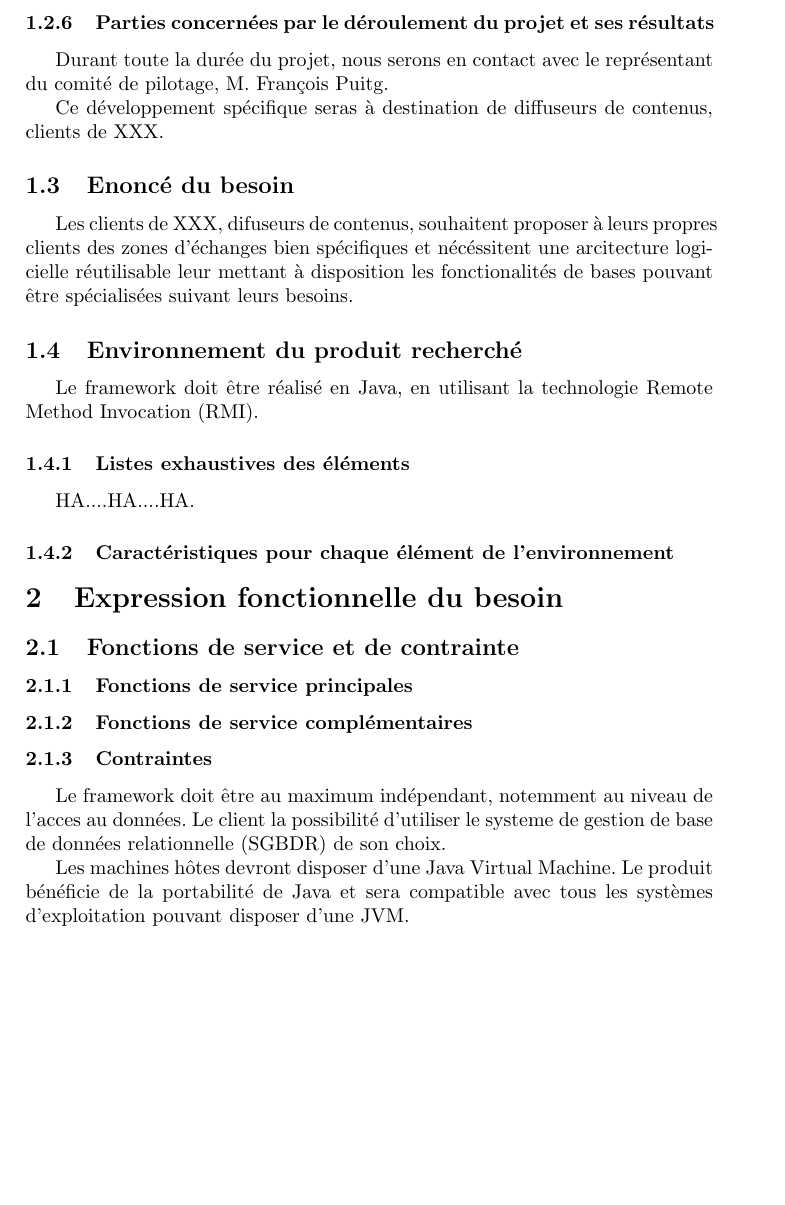
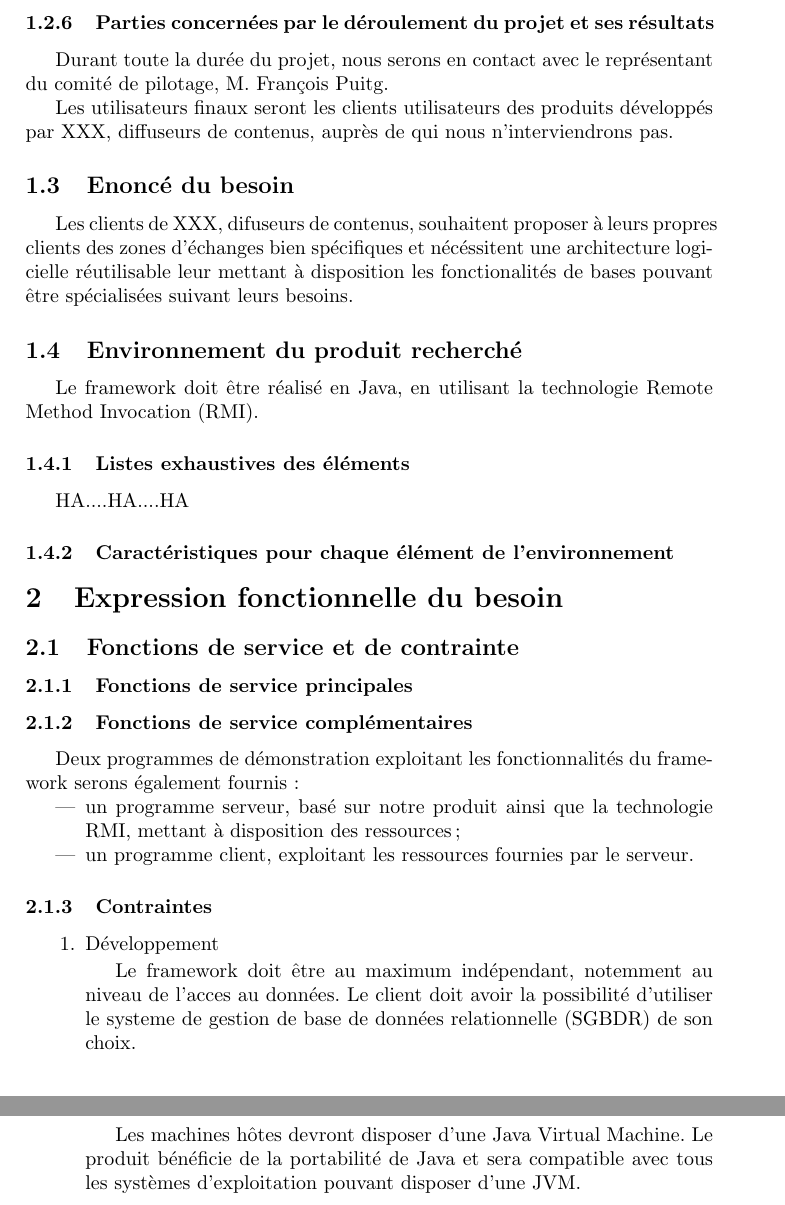
Before and after one commit to pcarrier/edu-rmiage, a LaTeX document (docs/cc/cahier_charges_afnor.tex, which reads docs/cc/1_presentation_gal.tex, docs/cc/2_expression_fctionnelle_besoin.tex): part of page 2 of 3 before the commit and two parts of pages 2 and 3 of 3 after it, the two joined at a grey line, cut so that both start at the same text, the shorter picture padded with empty space. Compiled offline with pdfLaTeX.

Commit message:
Le Cahier des charges avance...

```diff
--- a/docs/cc/1_presentation_gal.tex
+++ b/docs/cc/1_presentation_gal.tex
@@ -33,12 +35,13 @@ Bien que notre équipe soit compétente et performante en développement, notemm
 Durant toute la durée du projet, nous serons en contact avec le représentant du comité de
 pilotage, M. François Puitg.
 
-Ce développement spécifique seras à destination de diffuseurs de contenus, clients de XXX.
+Les utilisateurs finaux seront les clients utilisateurs des produits développés par XXX,
+diffuseurs de contenus, auprès de qui nous n'interviendrons pas.
 
 \subsection{Enoncé du besoin}
 %(finalités du produit pour le futur utilisateur tel que prévu par le demandeur)
 Les clients de XXX, difuseurs de contenus, souhaitent proposer à leurs propres clients des
-zones d'échanges bien spécifiques et nécéssitent une arcitecture logicielle réutilisable leur mettant à disposition  les fonctionalités de bases pouvant être spécialisées suivant leurs besoins.
+zones d'échanges bien spécifiques et nécéssitent une architecture logicielle réutilisable leur mettant à disposition les fonctionalités de bases pouvant être spécialisées suivant leurs besoins.
 
 \subsection{Environnement du produit recherché}
 
@@ -46,5 +49,6 @@ Le framework doit être réalisé en Java, en utilisant la technologie Remote Me
 
 \subsubsection{Listes exhaustives des éléments}
 %(personnes, équipements, matières…) et contraintes (environnement)
-HA....HA....HA.
+HA....HA....HA
+% TODO trouver la liste exhaustive des éléments
 \subsubsection{Caractéristiques pour chaque élément de l’environnement}
--- a/docs/cc/2_expression_fctionnelle_besoin.tex
+++ b/docs/cc/2_expression_fctionnelle_besoin.tex
@@ -5,10 +5,21 @@
 % (qui sont la raison d’être du produit)
 \subsubsection{Fonctions de service complémentaires}
 % (qui améliorent, facilitent ou complètent le service rendu)
+Deux programmes de démonstration exploitant les fonctionnalités du framework serons également
+fournis:
+\begin{itemize}
+ \item un programme serveur, basé sur notre produit ainsi que la technologie RMI, mettant à disposition des ressources ;
+ \item un programme client, exploitant les ressources fournies par le serveur.
+\end{itemize}
+
 \subsubsection{Contraintes}
 % (limitations à la liberté du concepteur-réalisateur)
+\begin{enumerate}
+ \item Développement
+
 Le framework doit être au maximum indépendant, notemment au niveau de l'acces au données.
-Le client la possibilité d'utiliser le systeme de gestion de base de données relationnelle (SGBDR) de son choix.
+Le client doit avoir la possibilité d'utiliser le systeme de gestion de base de données relationnelle (SGBDR) de son choix.
+ \item Environnement
 
 Les machines hôtes devront disposer d'une Java Virtual Machine.
 Le produit bénéficie de la portabilité de Java et sera compatible avec tous les systèmes
```
Also changed, not shown: docs/cc/3_cadre_de_reponse.tex (+5 -2 lines), docs/cc/1_presentation_gal.tex (6 more changed lines), docs/cc/2_expression_fctionnelle_besoin.tex (2 more changed lines).
